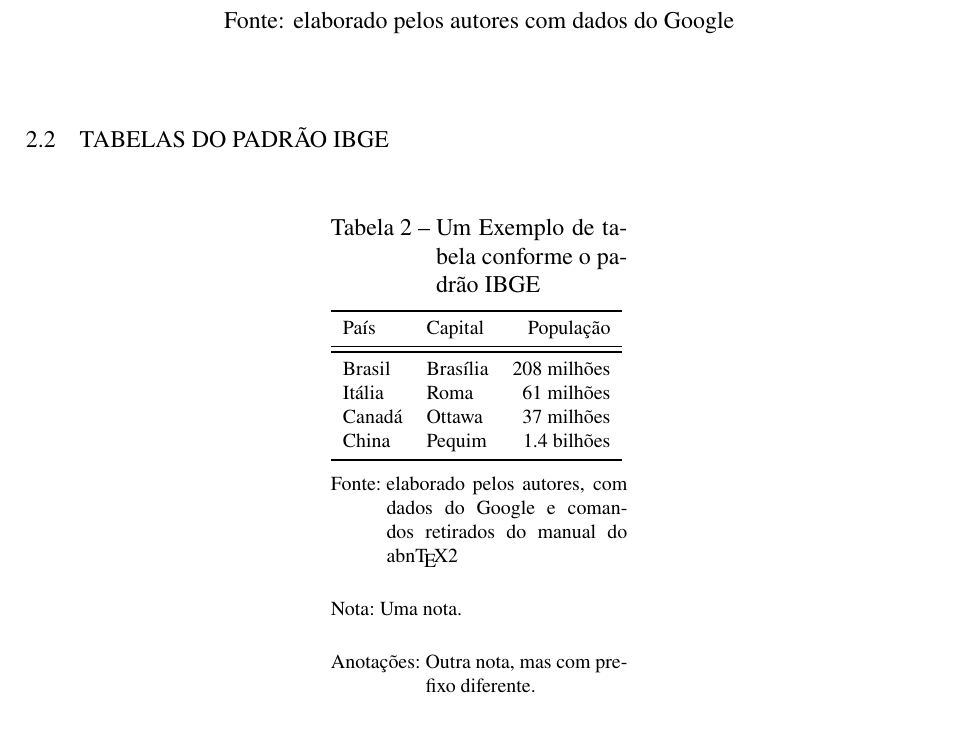
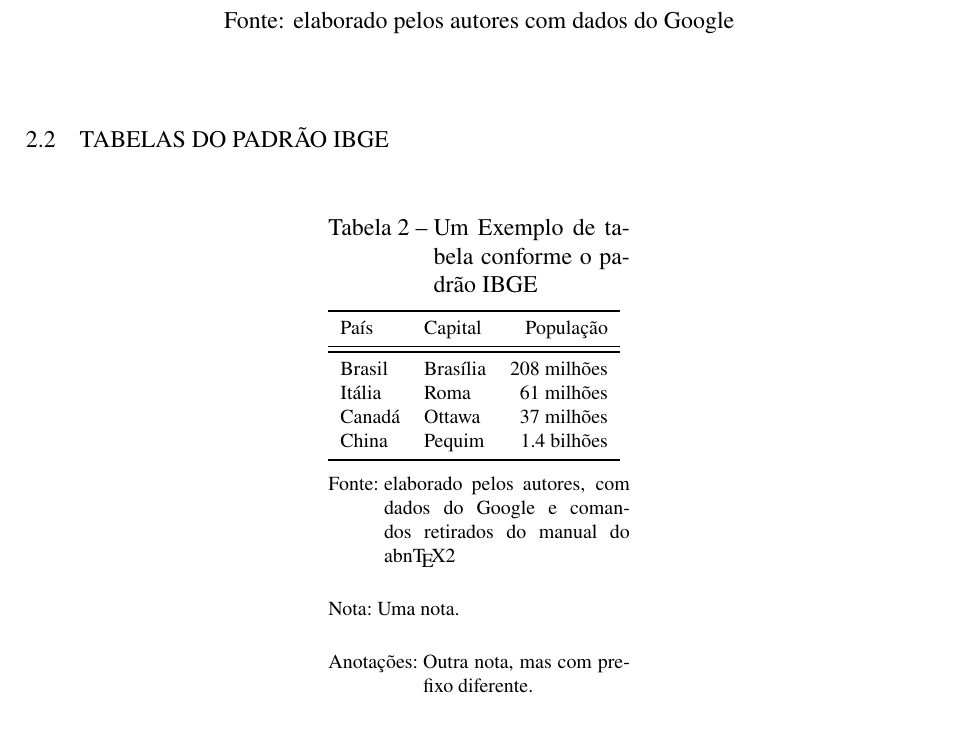
Before and after one commit to ccuffs/uffstex, a LaTeX thesis (exemplos/tcc.tex, which reads uffstex.cls): part of page 9 of 9, cut so that both start at the same text. Compiled offline with pdfLaTeX.

Commit message:
Atualizada versão da classe; pequena formatação do exemplo

```diff
--- a/exemplos/tcc.tex
+++ b/exemplos/tcc.tex
@@ -109,14 +109,14 @@ Exemplos de tabelas\footnote{Todas as seções devem conter algum texto entre el
   }{
     \begin{tabular}{llr}
       \toprule
-      País   & Capital & População\\
+      País   & Capital  & População\\
       \midrule \midrule
       Brasil & Brasília & 208 milhões\\
       Itália & Roma     & 61 milhões\\
       Canadá & Ottawa   & 37 milhões\\
       China  & Pequim   & 1.4 bilhões\\
       \bottomrule
-    \end{tabular}%
+    \end{tabular}
   }{
     \fonte{elaborado pelos autores, com dados do Google e comandos retirados do manual do abn\TeX2}
     \nota{Uma nota.}
--- a/uffstex.cls
+++ b/uffstex.cls
@@ -21,7 +21,7 @@
 %%
 
 \NeedsTeXFormat{LaTeX2e}
-\ProvidesClass{uffstex}[2018/07/13 v0.3.2 Classe de trabalhos acadêmicos
+\ProvidesClass{uffstex}[2018/07/15 v0.4 Classe de trabalhos acadêmicos
 da Universidade Federal da Fronteira Sul baseada em abnTeX2]
 
 % ==============================================================================
```
Also changed, not shown: exemplos/tcc.tex (2 more changed lines).
